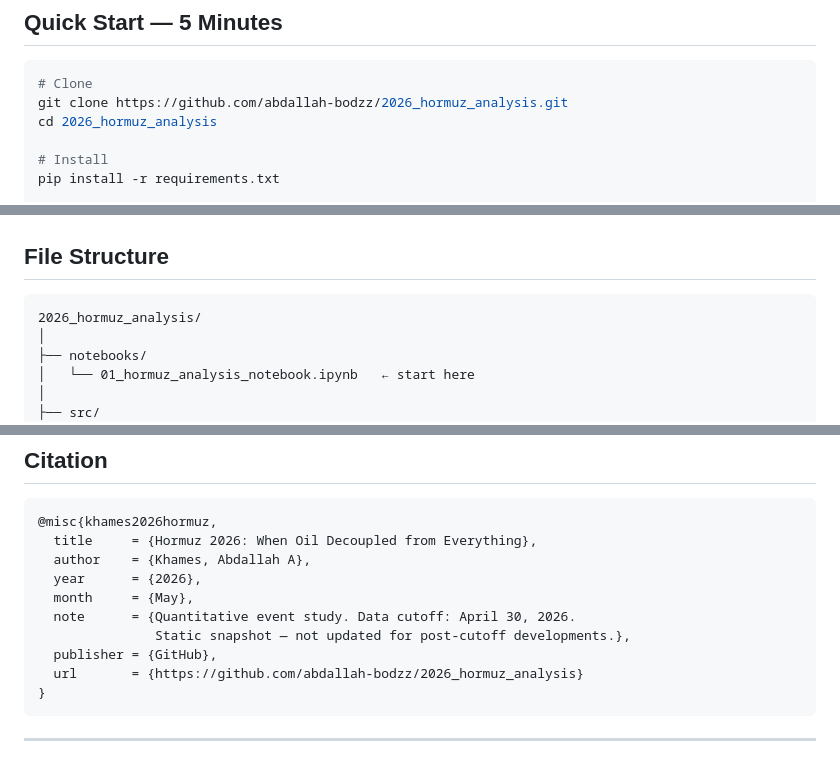
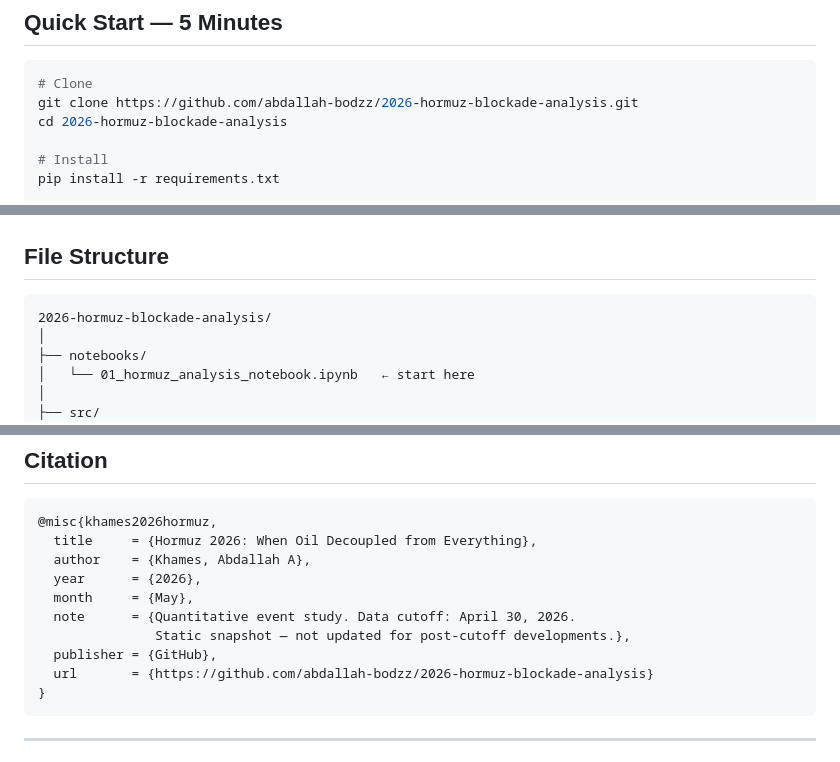
Before and after one commit to abdallah-bodzz/2026-hormuz-blockade-analysis, a Markdown page: README.md, 3 parts joined by grey strips. Rendered like a GitHub page.

````diff
--- a/README.md
+++ b/README.md
@@ -126,8 +126,8 @@ This one is uncomfortable. Energy equities are supposed to benefit when oil rise
 
 ```bash
 # Clone
-git clone https://github.com/abdallah-bodzz/2026_hormuz_analysis.git
-cd 2026_hormuz_analysis
+git clone https://github.com/abdallah-bodzz/2026-hormuz-blockade-analysis.git
+cd 2026-hormuz-blockade-analysis
 
 # Install
 pip install -r requirements.txt
@@ -200,7 +200,7 @@ These aren't boilerplate — they affect how specific numbers should be read.
 ## File Structure
 
 ```
-2026_hormuz_analysis/
+2026-hormuz-blockade-analysis/
 │
 ├── notebooks/
 │   └── 01_hormuz_analysis_notebook.ipynb   ← start here
@@ -240,7 +240,7 @@ These aren't boilerplate — they affect how specific numbers should be read.
   note      = {Quantitative event study. Data cutoff: April 30, 2026.
                Static snapshot — not updated for post-cutoff developments.},
   publisher = {GitHub},
-  url       = {https://github.com/abdallah-bodzz/2026_hormuz_analysis}
+  url       = {https://github.com/abdallah-bodzz/2026-hormuz-blockade-analysis}
 }
 ```
 
````
Also changed, not shown: other parts of README.md (+4 -4 lines).
